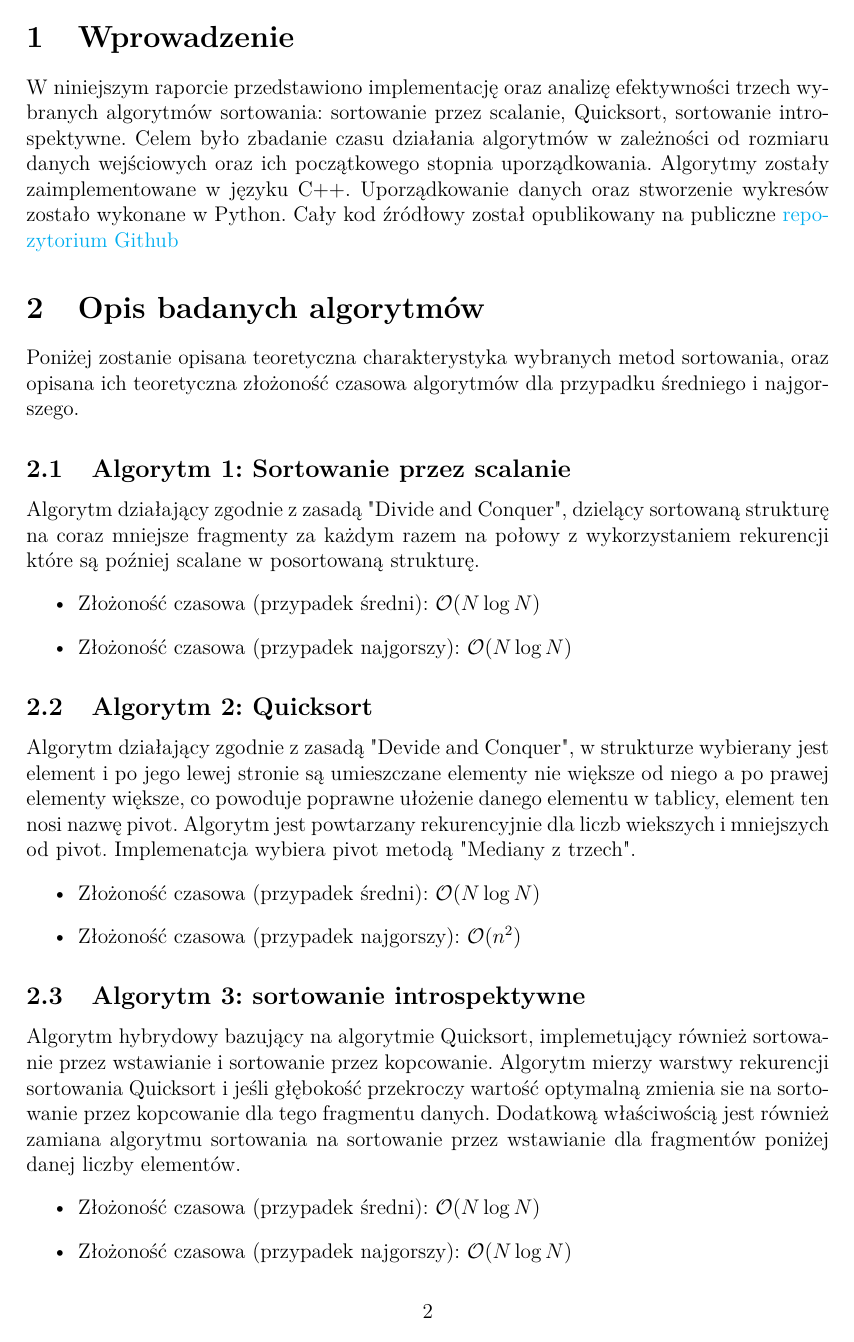
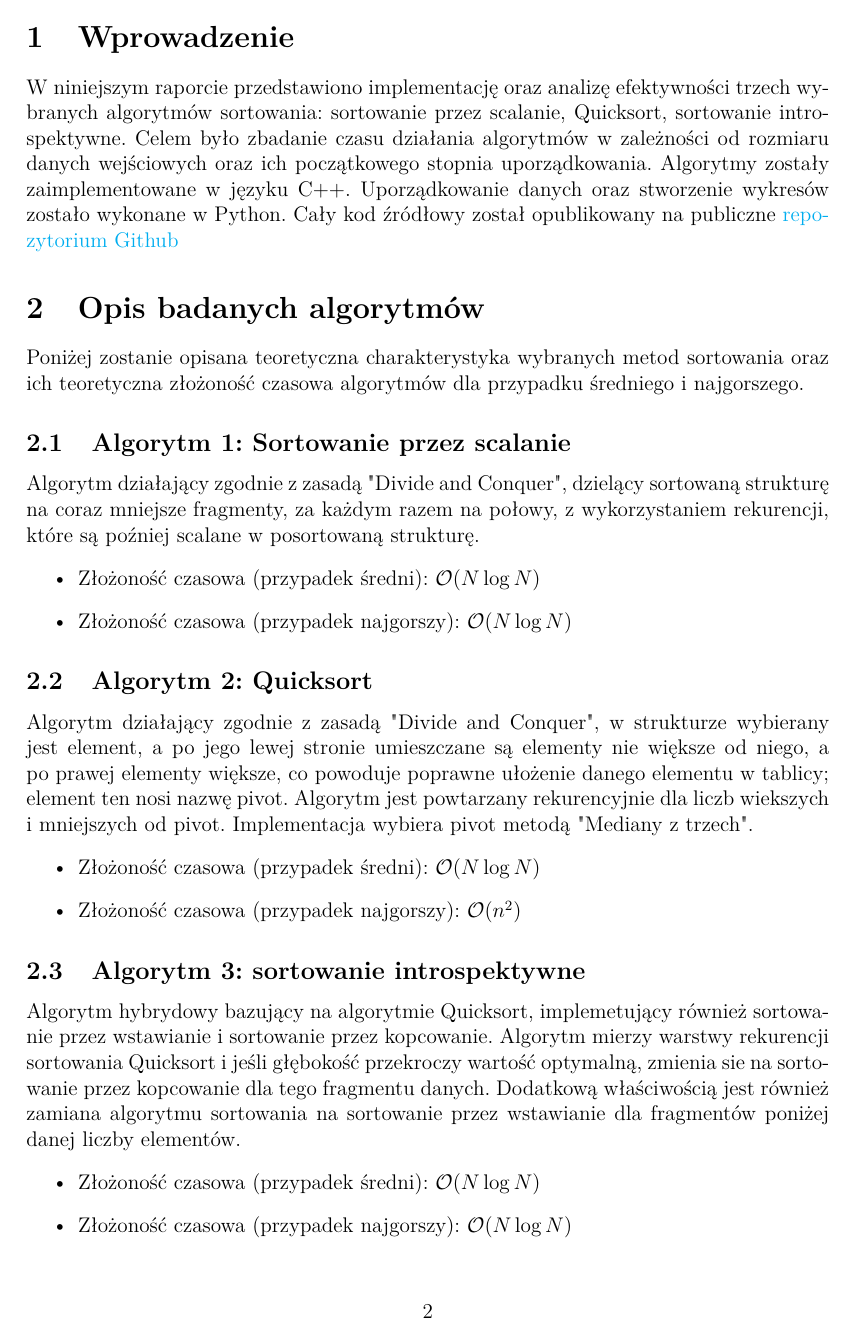
Before and after one commit to RafalJakimowicz/PiAASortowanie, a LaTeX document (report_latex/main.tex): page 2 of 9 before the commit and page 2 of 7 after it. Compiled offline with pdfLaTeX.

Commit message:
bledy pooprawione

```diff
--- a/report_latex/main.tex
+++ b/report_latex/main.tex
@@ -44,24 +44,24 @@ W niniejszym raporcie przedstawiono implementację oraz analizę efektywności t
 
 % --- 2. OPIS ALGORYTMÓW ---
 \section{Opis badanych algorytmów}
-Poniżej zostanie opisana teoretyczna charakterystyka wybranych metod sortowania, oraz opisana ich teoretyczna złożoność czasowa algorytmów dla przypadku średniego i najgorszego.
+Poniżej zostanie opisana teoretyczna charakterystyka wybranych metod sortowania oraz ich teoretyczna złożoność czasowa algorytmów dla przypadku średniego i najgorszego.
 
 \subsection{Algorytm 1: Sortowanie przez scalanie}
-Algorytm działający zgodnie z zasadą "Divide and Conquer", dzielący sortowaną strukturę na coraz mniejsze fragmenty za każdym razem na połowy z wykorzystaniem rekurencji które są poźniej scalane w posortowaną strukturę.
+Algorytm działający zgodnie z zasadą "Divide and Conquer", dzielący sortowaną strukturę na coraz mniejsze fragmenty, za każdym razem na połowy, z wykorzystaniem rekurencji, które są poźniej scalane w posortowaną strukturę.
 \begin{itemize}
     \item Złożoność czasowa (przypadek średni): $\mathcal{O}(N\log{N})$
     \item Złożoność czasowa (przypadek najgorszy): $\mathcal{O}(N\log{N})$
 \end{itemize}
 
 \subsection{Algorytm 2: Quicksort}
-Algorytm działający zgodnie z zasadą "Devide and Conquer", w strukturze wybierany jest element i po jego lewej stronie są umieszczane elementy nie większe od niego a po prawej elementy większe, co powoduje poprawne ułożenie danego elementu w tablicy, element ten nosi nazwę pivot. Algorytm jest powtarzany rekurencyjnie dla liczb wiekszych i mniejszych od pivot. Implemenatcja wybiera pivot metodą "Mediany z trzech".
+Algorytm działający zgodnie z zasadą "Divide and Conquer", w strukturze wybierany jest element, a po jego lewej stronie umieszczane są elementy nie większe od niego, a po prawej elementy większe, co powoduje poprawne ułożenie danego elementu w tablicy; element ten nosi nazwę pivot. Algorytm jest powtarzany rekurencyjnie dla liczb wiekszych i mniejszych od pivot. Implementacja wybiera pivot metodą "Mediany z trzech".
 \begin{itemize}
     \item Złożoność czasowa (przypadek średni): $\mathcal{O}(N\log{N})$
     \item Złożoność czasowa (przypadek najgorszy): $\mathcal{O}(n^2)$
 \end{itemize}
 
 \subsection{Algorytm 3: sortowanie introspektywne}
-Algorytm hybrydowy bazujący na algorytmie Quicksort, implemetujący również sortowanie przez wstawianie i sortowanie przez kopcowanie. Algorytm mierzy warstwy rekurencji sortowania Quicksort i jeśli głębokość przekroczy wartość optymalną zmienia sie na sortowanie przez kopcowanie dla tego fragmentu danych. Dodatkową właściwością jest również zamiana algorytmu sortowania na sortowanie przez wstawianie dla fragmentów poniżej danej liczby elementów.
+Algorytm hybrydowy bazujący na algorytmie Quicksort, implemetujący również sortowanie przez wstawianie i sortowanie przez kopcowanie. Algorytm mierzy warstwy rekurencji sortowania Quicksort i jeśli głębokość przekroczy wartość optymalną, zmienia sie na sortowanie przez kopcowanie dla tego fragmentu danych. Dodatkową właściwością jest również zamiana algorytmu sortowania na sortowanie przez wstawianie dla fragmentów poniżej danej liczby elementów.
 \begin{itemize}
     \item Złożoność czasowa (przypadek średni): $\mathcal{O}(N\log{N})$
     \item Złożoność czasowa (przypadek najgorszy): $\mathcal{O}(N\log{N})$
```
Also changed, not shown: report_latex/0_sort.png (added), report_latex/barchart.png (added), report_latex/intro.png (added), report_latex/merge.png (added), report_latex/quick.png (added), report_latex/main.tex (2 more changed lines).
